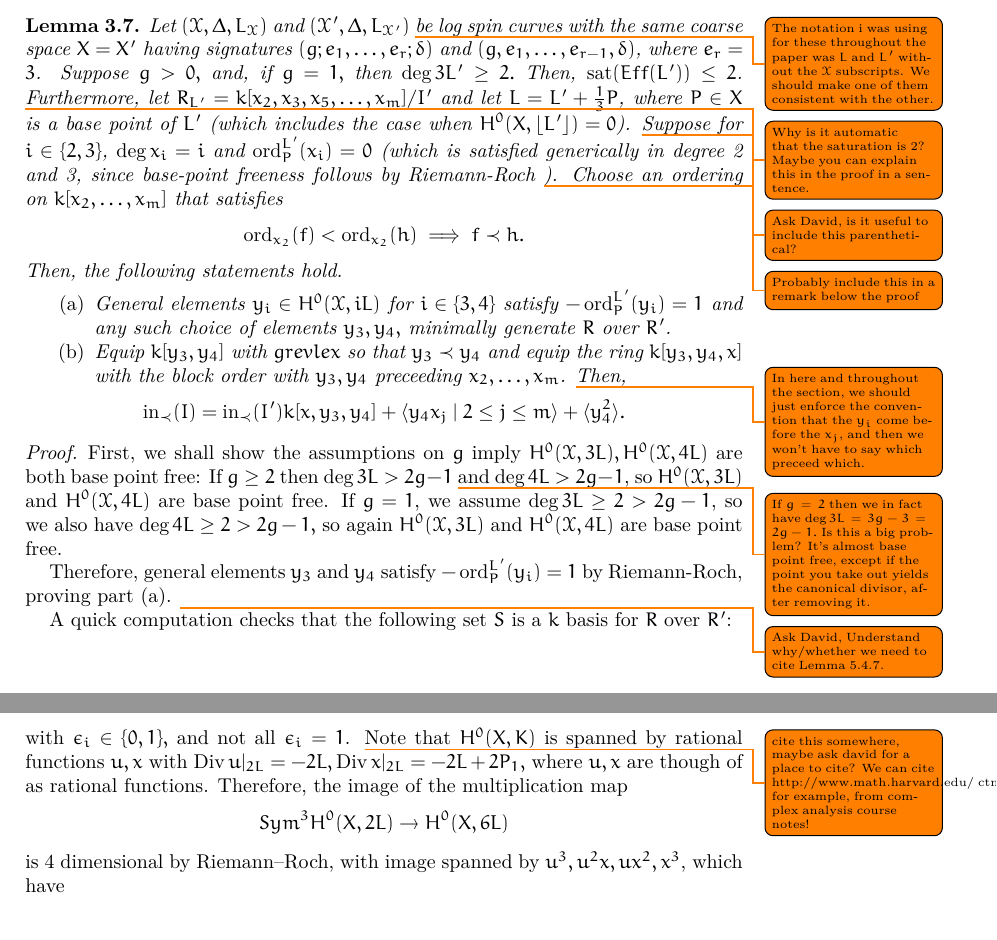
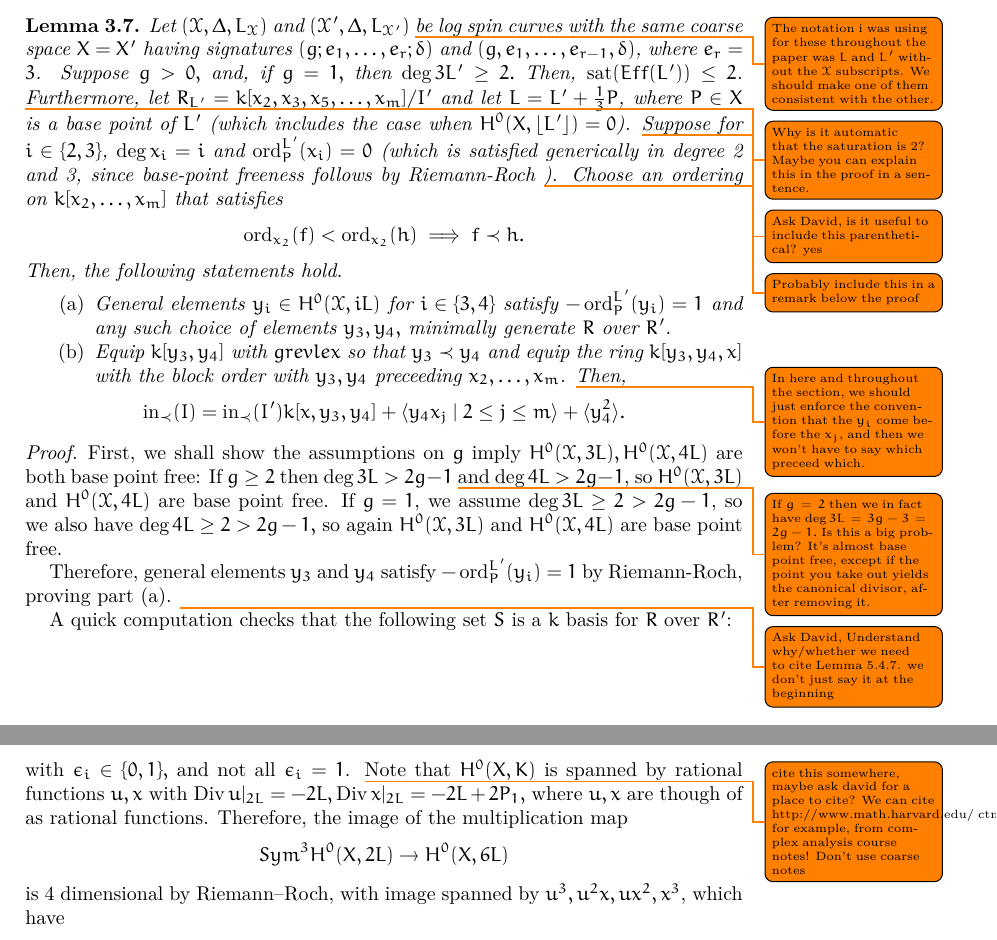
Before and after one commit to aaronlandesman/stacky_reu, a LaTeX paper (stacky_write_up/spin_cring.tex): two parts of pages 11 and 19 of 32, joined at a grey line, cut so that both start at the same text. Compiled offline with XeLaTeX.

Commit message:
david's comments

```diff
--- a/stacky_write_up/spin_cring.tex
+++ b/stacky_write_up/spin_cring.tex
@@ -1136,7 +1136,7 @@ We now restrict our attention to log canonical rings of stacky curves.  Lemma \r
 Let $(\sx, \Delta, \halfcan_\sx)$ and $(\sx', \Delta, \halfcan_{\sx'})$ \todo{The notation i was using for these throughout the paper was $\halfcan$ and $\halfcan'$ without the $\sx$ subscripts. We should make one of them consistent with the other.} be log spin curves with the same coarse space $X = X'$ having signatures $(g; e_1, \ldots, e_r; \delta)$ and $(g, e_1, \ldots, e_{r- 1}, \delta)$, where $e_r=3$.  Suppose $g > 0,$ and, if $g = 1,$ then $\deg 3\halfcan' \geq 2.$ Then, $\sat(Eff(L'))\le 2$. \todo{Why is it automatic that the saturation is 2? Maybe you can explain this in the proof in a sentence.}
 Furthermore, let $R_{L'} = k[x_2, x_3
 , x_5, \ldots, x_m]/I'$ and let $\halfcan = \halfcan' + \frac{1}{
-3}P$, where $P\in X$ is a base point of $\halfcan'$ (which includes the case when $H^0(X, \lfloor \halfcan'\rfloor) = 0$). \todo{Ask David, is it useful to include this parenthetical?}
+3}P$, where $P\in X$ is a base point of $\halfcan'$ (which includes the case when $H^0(X, \lfloor \halfcan'\rfloor) = 0$). \todo{Ask David, is it useful to include this parenthetical? yes}
 Suppose for $i \in \{2, 3\}$, $\deg x_i = i$ and $\ord_P^{\halfcan'}(x_i)= 0$ (which is satisfied generically in degree 2 and 3, since base-point freeness follows by Riemann-Roch \todo{Probably include this in a remark below the proof}). Choose an ordering on $k[x_2, \ldots, x_m]$ that satisfies
 \begin{align*}
 	\ord_{x_2}(f) < \ord_{x_2}(h) \implies f \prec h.
@@ -1165,7 +1165,7 @@ Then, the following statements hold.
 \begin{proof}
 First, we shall show the assumptions on $g$ imply $H^0(\sx, 3L), H^0(\sx, 4L)$ are both base point free: If $g \geq 2$ then $\deg 3L > 2g - 1$ \todo{If $g = 2$ then we in fact have $\deg 3L = 3g-3 = 2g - 1.$ Is this a big problem? It's almost base point free, except if the point you take out yields the canonical divisor, after removing it.} and $\deg 4L > 2g - 1$, so $H^0(\sx, 3L)$ and $H^0(\sx, 4L)$ are base point free. If $g = 1$, we assume $\deg 3L \geq 2 > 2g - 1$, so we also have $\deg 4L \geq 2 > 2g - 1,$ so again $H^0(\sx, 3L)$ and $H^0(\sx, 4L)$ are base point free.
 
-Therefore, general elements $y_3$ and $y_4$ satisfy $-\ord_P^{\halfcan'}(y_i) = 1$ by Riemann-Roch, proving part (a). \todo{Ask David, Understand why/whether we need to cite Lemma 5.4.7.}
+Therefore, general elements $y_3$ and $y_4$ satisfy $-\ord_P^{\halfcan'}(y_i) = 1$ by Riemann-Roch, proving part (a). \todo{Ask David, Understand why/whether we need to cite Lemma 5.4.7. we don't just say it at the beginning}
 
 A quick computation checks that
 the following set $S$ is a $k$ basis for $R$ over $R'$:
@@ -1911,7 +1911,7 @@ By Lemma ~\ref{lem:semicanonical_generation} it suffices to show $R_L$ has no mi
 Let $P_1, \ldots, P_6$ be the six hyperelliptic fixed points of $X$.
 Recall that all linear equivalence classes of spin divisors on $X$ have a representative of the form
 $$L = P_1 + \sum_{i =2}^{6} \epsilon_i (P_1 - P_i),$$
-with $\epsilon_i \in \{0,1\},$ and not all $\epsilon_i = 1$. \todo{cite this somewhere, maybe ask david for a place to cite? We can cite http://www.math.harvard.edu/~ctm/home/text/class/harvard/213b/14/html/home/course/course.pdf, for example, from complex analysis course notes!}
+with $\epsilon_i \in \{0,1\},$ and not all $\epsilon_i = 1$. \todo{cite this somewhere, maybe ask david for a place to cite? We can cite http://www.math.harvard.edu/~ctm/home/text/class/harvard/213b/14/html/home/course/course.pdf, for example, from complex analysis course notes! Don't use coarse notes}
 Note that $H^0(X,K)$ is spanned by rational functions $u, x$ with $\di u|_{2L} = -2L, \di x|_{2L} = -2L + 2P_1,$ where $u,x$ are though of as rational functions. Therefore, the image of the multiplication map
 \begin{align*}
 	Sym^3 H^0(X,2L) \rightarrow H^0(X,6L)
```
Also changed, not shown: stacky_write_up/spin_cring.tex (2 more changed lines).
